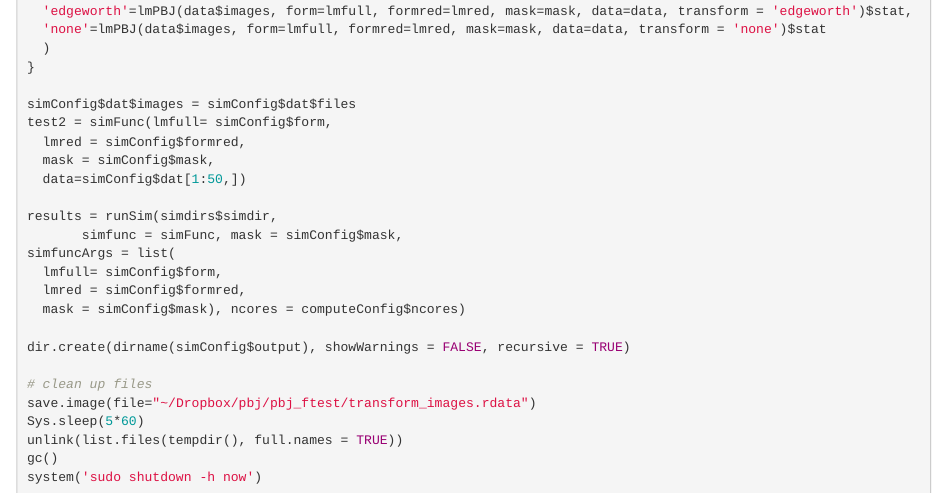
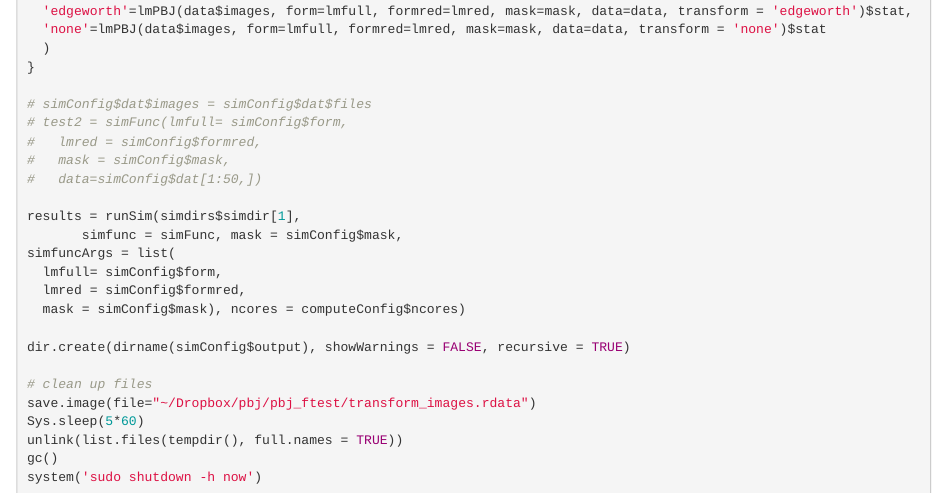
Before and after one commit to statimagcoll/PCP, an R Markdown document (README.Rmd): the page in a window 1100 px wide, from 2270 px down. Rendered offline with R 4.5, knitr and Pandoc, with nearby package versions.

Commit message:
debugging, think it's memory overload.

```diff
--- a/README.Rmd
+++ b/README.Rmd
@@ -131,13 +131,13 @@ simFunc = function(lmfull, lmred, mask, data){
   )
 }
 
-simConfig$dat$images = simConfig$dat$files
-test2 = simFunc(lmfull= simConfig$form,
-  lmred = simConfig$formred,
-  mask = simConfig$mask,
-  data=simConfig$dat[1:50,])
+# simConfig$dat$images = simConfig$dat$files
+# test2 = simFunc(lmfull= simConfig$form,
+#   lmred = simConfig$formred,
+#   mask = simConfig$mask,
+#   data=simConfig$dat[1:50,])
 
-results = runSim(simdirs$simdir,
+results = runSim(simdirs$simdir[1],
        simfunc = simFunc, mask = simConfig$mask,
 simfuncArgs = list(
   lmfull= simConfig$form,
```
Also changed, not shown: R/master.R (+1 -1 lines).
